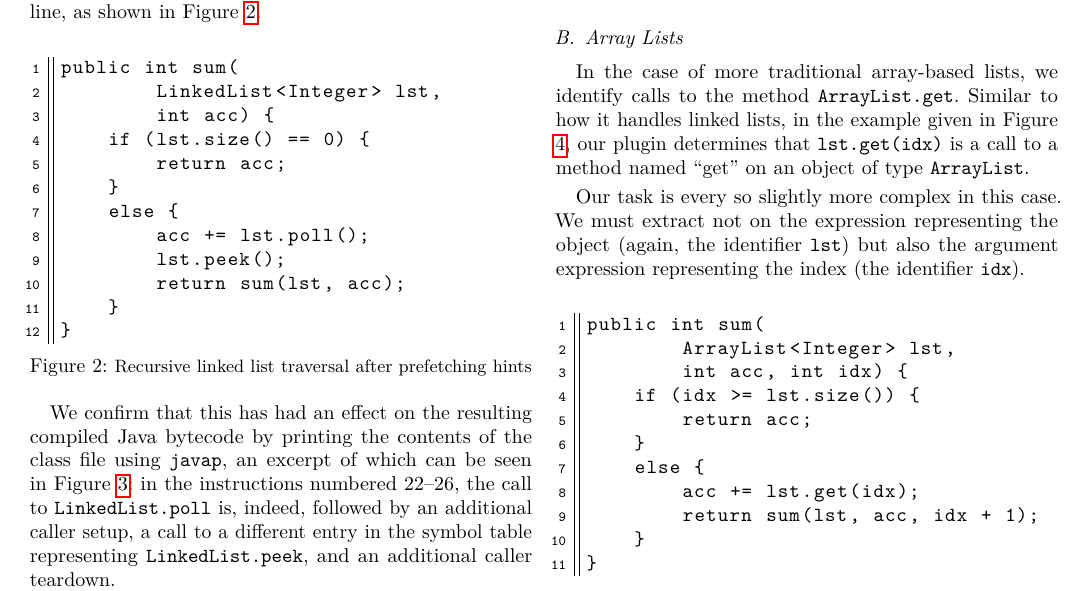
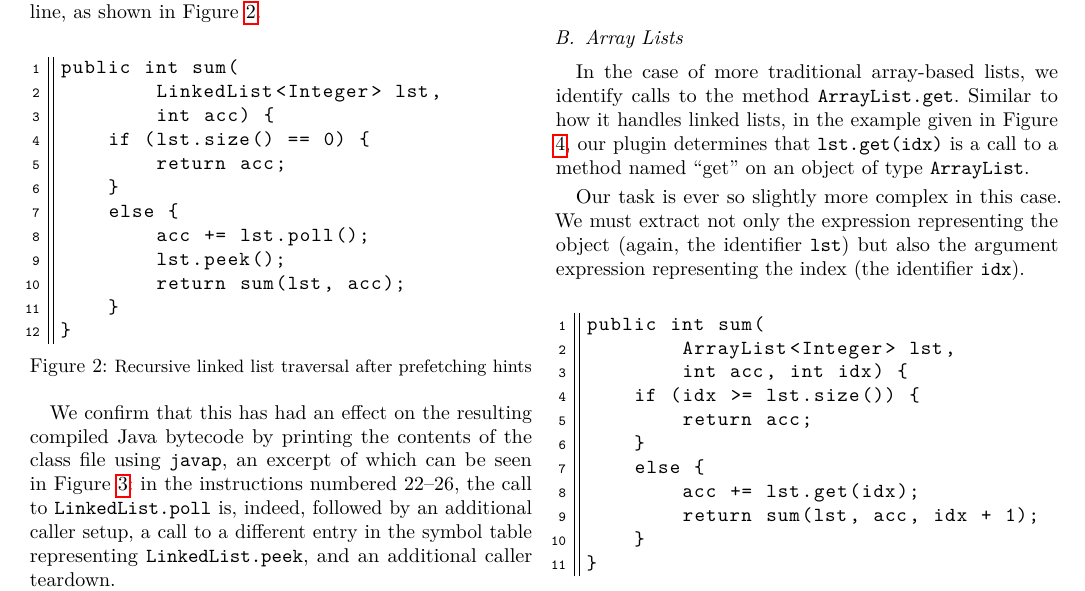
Before and after one commit to cesiu/JavaListPrefetcher, a LaTeX paper (docs/paper.tex): part of page 3 of 6, cut so that both start at the same text. The pictures show the PDF file docs/paper.pdf that the author committed with the source.

Commit message:
Fixed a couple typos.

```diff
--- a/docs/paper.tex
+++ b/docs/paper.tex
@@ -173,7 +173,7 @@ The examples shown apply to recursive traversals of linked lists, however, the s
 
 In the case of more traditional array-based lists, we identify calls to the method \texttt{ArrayList.get}. Similar to how it handles linked lists, in the example given in Figure \ref{fig:alBefore}, our plugin determines that \lstinline{lst.get(idx)} is a call to a method named ``get'' on an object of type \texttt{ArrayList}.
 
-Our task is every so slightly more complex in this case. We must extract not on the expression representing the object (again, the identifier \texttt{lst}) but also the argument expression representing the index (the identifier \texttt{idx}).
+Our task is ever so slightly more complex in this case. We must extract not only the expression representing the object (again, the identifier \texttt{lst}) but also the argument expression representing the index (the identifier \texttt{idx}).
 
 \begin{figure}[h]
 {\begin{tabular}{@{\hspace{1.5em}}l}
```
Also changed, not shown: docs/paper.pdf.
